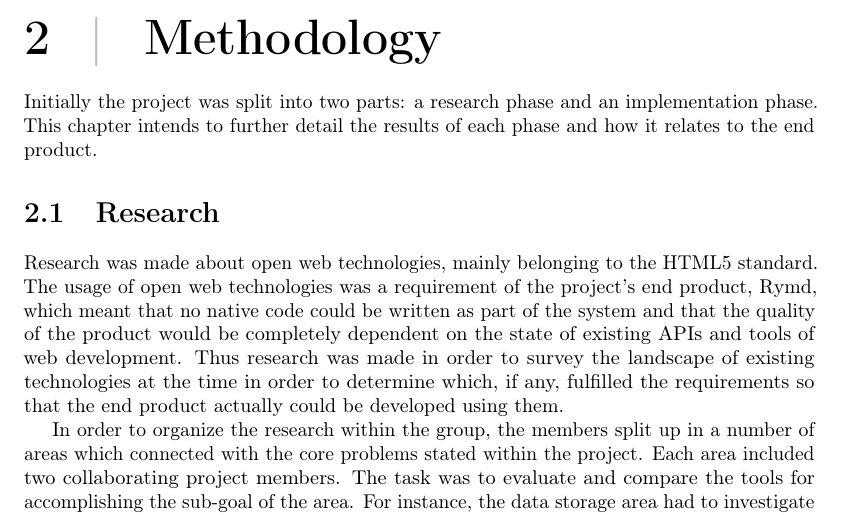
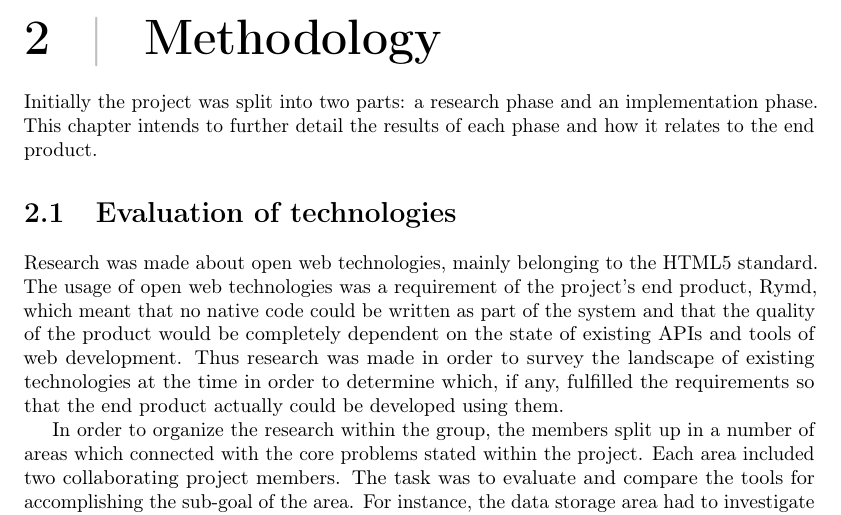
Before and after one commit to rymdjs/report, a LaTeX document (Layout.tex, which reads sections/methodology.tex): part of page 5 of 13, cut so that both start at the same text. Compiled offline with pdfLaTeX.

Commit message:
Rename 'Research' to 'Evaluation of Technologies'

```diff
--- a/sections/methodology.tex
+++ b/sections/methodology.tex
@@ -1,6 +1,6 @@
 Initially the project was split into two parts: a research phase and an implementation phase. This chapter intends to further detail the results of each phase and how it relates to the end product.
 
-\section{Research}
+\section{Evaluation of technologies}
 
 Research was made about open web technologies, mainly belonging to the HTML5 standard. The usage of open web technologies was a requirement of the project's end product, Rymd, which meant that no native code could be written as part of the system and that the quality of the product would be completely dependent on the state of existing APIs and tools of web development. Thus research was made in order to survey the landscape of existing technologies at the time in order to determine which, if any, fulfilled the requirements so that the end product actually could be developed using them.
 
```
